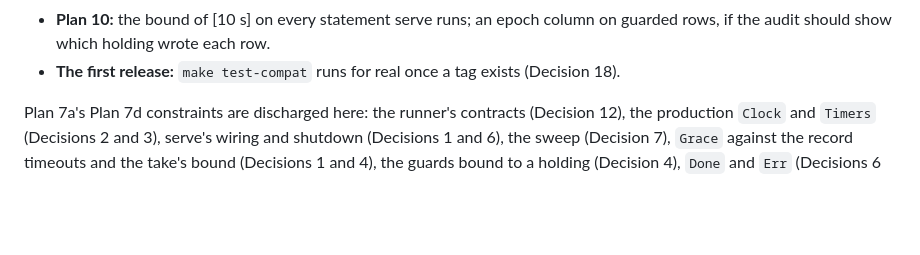
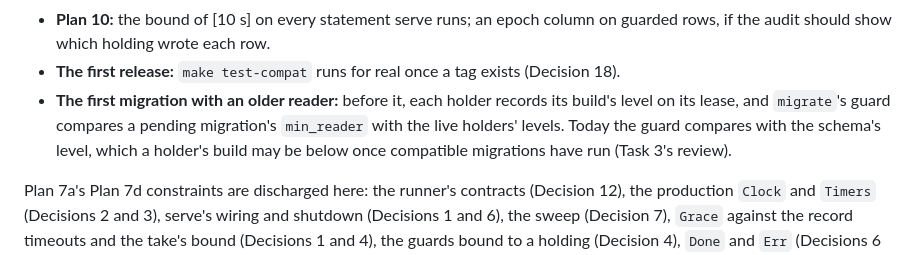
Before and after one commit to jchen0426/agent-swarm, a Markdown page: plan/2026-10-20-plan-7d1-serve-and-harness.md, the part around the change. Drawn GitHub-style; blank space fills up the shorter version.

Commit message:
docs: Plan 7d-1, carry migrate's guard's gap to the first migration with an older reader

```diff
--- a/plan/2026-10-20-plan-7d1-serve-and-harness.md
+++ b/plan/2026-10-20-plan-7d1-serve-and-harness.md
@@ -843,6 +843,7 @@ Each is changed in the task named, and the change is in that task's report:
 - **The Phase 1 backlog:** fencing at the executor for writes.
 - **Plan 10:** the bound of [10 s] on every statement serve runs; an epoch column on guarded rows, if the audit should show which holding wrote each row.
 - **The first release:** `make test-compat` runs for real once a tag exists (Decision 18).
+- **The first migration with an older reader:** before it, each holder records its build's level on its lease, and `migrate`'s guard compares a pending migration's `min_reader` with the live holders' levels. Today the guard compares with the schema's level, which a holder's build may be below once compatible migrations have run (Task 3's review).
 
 Plan 7a's Plan 7d constraints are discharged here: the runner's contracts (Decision 12), the production `Clock` and `Timers` (Decisions 2 and 3), serve's wiring and shutdown (Decisions 1 and 6), the sweep (Decision 7), `Grace` against the record timeouts and the take's bound (Decisions 1 and 4), the guards bound to a holding (Decision 4), `Done` and `Err` (Decisions 6 and 18), board events' versions (Decisions 10 and 19), one daily cap (Decision 8), positive evidence (Decision 9), and `ErrNoSession`'s wording at a write's commit (Task 11).
 
```
